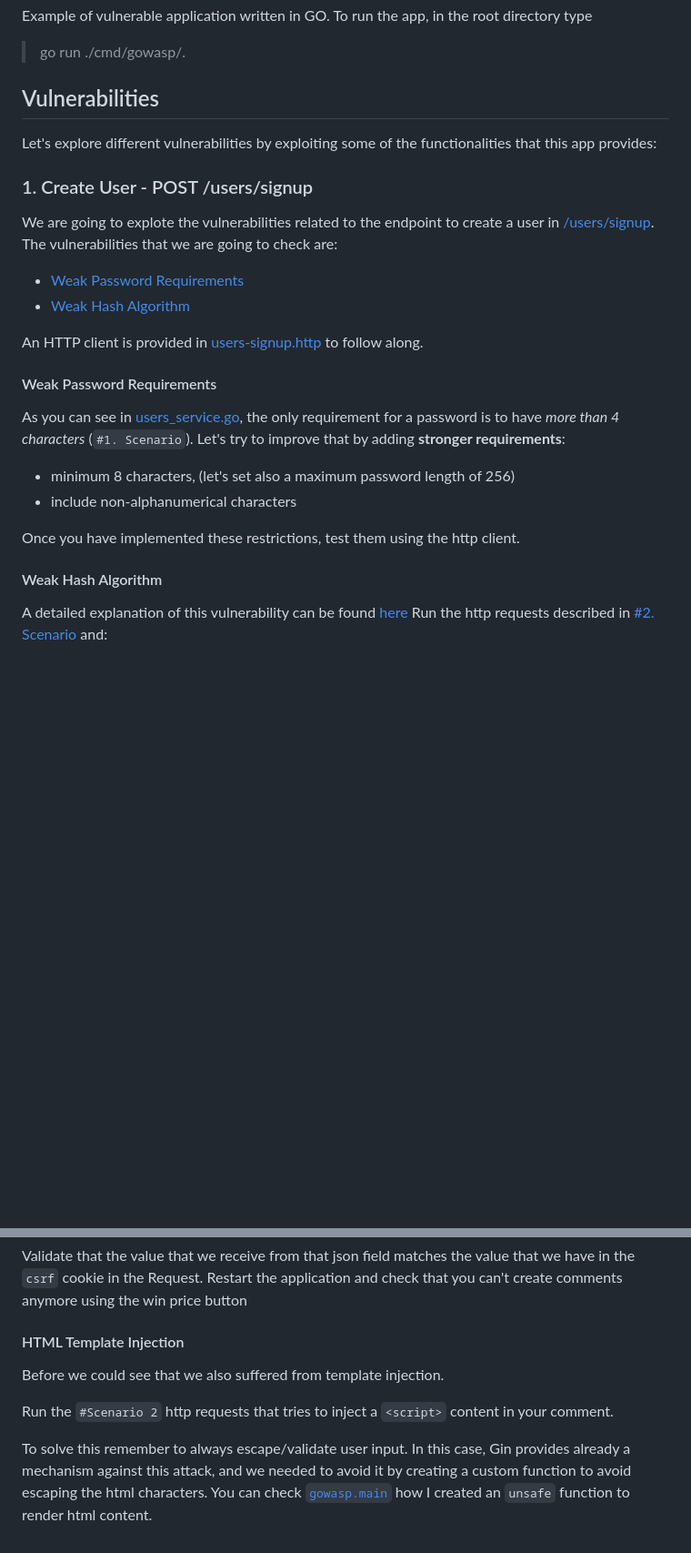
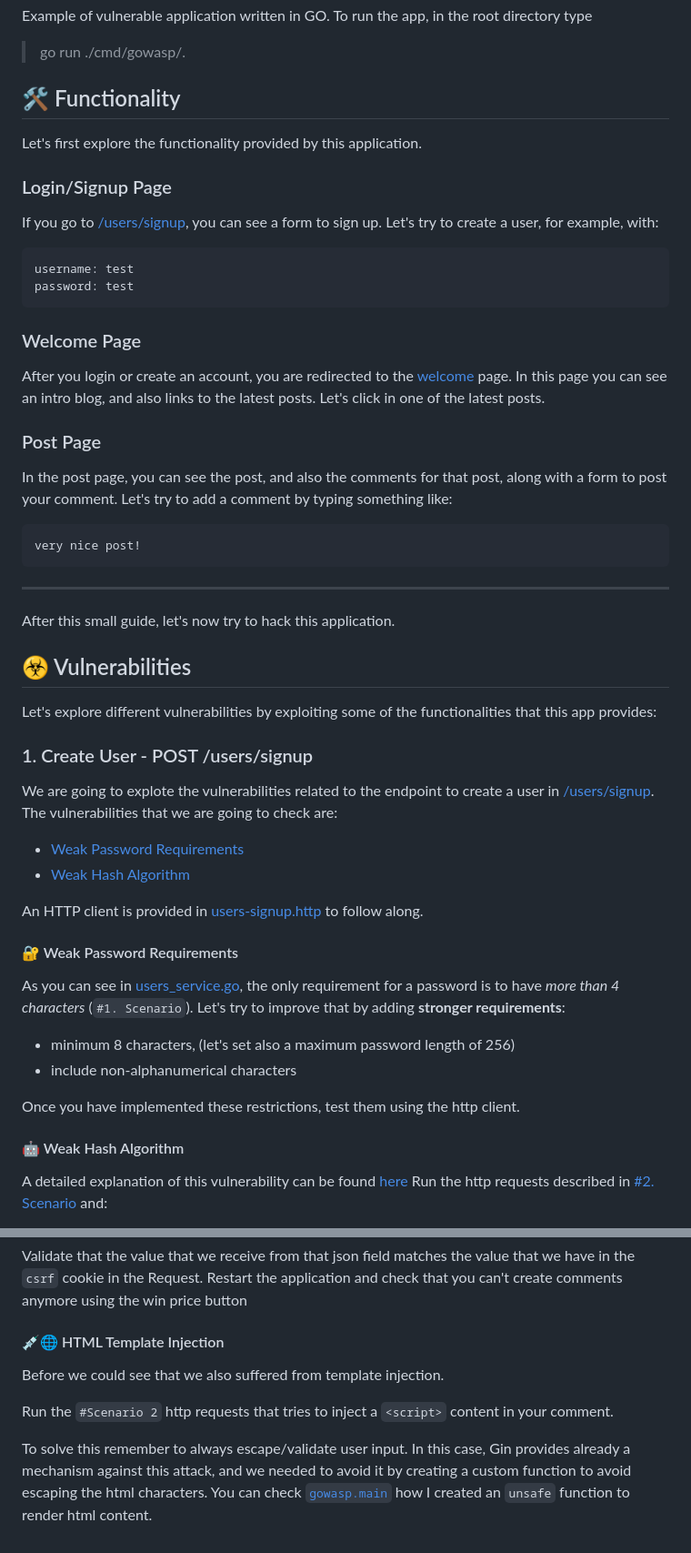
Before and after one commit to manuelarte/gowasp, a Markdown page: README.md, 2 parts joined by grey strips. Shown at 91% size. Rendered like a GitHub page; blank space fills up the shorter version.

Commit message:
Update readme (#3)
* Update README.md

````diff
--- a/README.md
+++ b/README.md
@@ -5,20 +5,48 @@ To run the app, in the root directory type
 
 > go run ./cmd/gowasp/.
 
-## Vulnerabilities
+## 🛠️ Functionality
+
+Let's first explore the functionality provided by this application.
+
+### Login/Signup Page
+
+If you go to [/users/signup][1], you can see a form to sign up. Let's try to create a user, for example, with:
+```
+username: test
+password: test
+```
+
+### Welcome Page
+
+After you login or create an account, you are redirected to the [welcome][3] page. In this page you can see an intro blog, and also links to the latest posts. Let's click in one of the latest posts.
+
+### Post Page
+
+In the post page, you can see the post, and also the comments for that post, along with a form to post your comment. Let's try to add a comment by typing something like:
+
+```
+very nice post!
+```
+
+---
+
+After this small guide, let's now try to hack this application.
+
+## ☣️ Vulnerabilities
 
 Let's explore different vulnerabilities by exploiting some of the functionalities that this app provides:
 
 ### 1. Create User - POST /users/signup
 
-We are going to explote the vulnerabilities related to the endpoint to create a user in [/users/signup](http://localhost:8080/users/signup).
+We are going to explote the vulnerabilities related to the endpoint to create a user in [/users/signup][1].
 The vulnerabilities that we are going to check are:
 + [Weak Password Requirements](https://cwe.mitre.org/data/definitions/521.html)
 + [Weak Hash Algorithm](https://cwe.mitre.org/data/definitions/328.html)
 
 An HTTP client is provided in [users-signup.http](./tools/users-signup.http) to follow along.
 
-#### Weak Password Requirements
+#### 🔐 Weak Password Requirements
 
 As you can see in [users_service.go](./internal/services/user_service.go), the only requirement for a password is to have *more than 4 characters* (`#1. Scenario`).
 Let's try to improve that by adding **stronger requirements**:
@@ -27,7 +55,7 @@ Let's try to improve that by adding **stronger requirements**:
 
 Once you have implemented these restrictions, test them using the http client.
 
-#### Weak Hash Algorithm
+#### 🤖 Weak Hash Algorithm
 
 A detailed explanation of this vulnerability can be found [here](https://knowledge-base.secureflag.com/vulnerabilities/broken_cryptography/weak_hashing_algorithm_vulnerability.html)
 Run the http requests described in [#2. Scenario](./tools/users-signup.http) and:
@@ -115,7 +143,7 @@ In the template [add_edit_comment.tpl](/web/templates/posts/add_edit_comment.tpl
 Validate that the value that we receive from that json field matches the value that we have in the `csrf` cookie in the Request.
 Restart the application and check that you can't create comments anymore using the win price button
 
-#### HTML Template Injection
+#### 💉🌐 HTML Template Injection
 
 Before we could see that we also suffered from template injection.
 
@@ -124,3 +152,8 @@ Run the `#Scenario 2` http requests that tries to inject a `<script>` content in
 To solve this remember to always escape/validate user input.
 In this case, Gin provides already a mechanism against this attack, and we needed to avoid it by creating a custom function to avoid escaping the html characters.
 You can check [`gowasp.main`](cmd/gowasp/gowasp.go) how I created an `unsafe` function to render html content.
+
+
+[1]: http://localhost:8080/users/signup
+[2]: http://localhost:8080/users/login
+[3]: http://localhost:8080/users/welcome
````
Also changed, not shown: other parts of README.md (+6 -6 lines).
